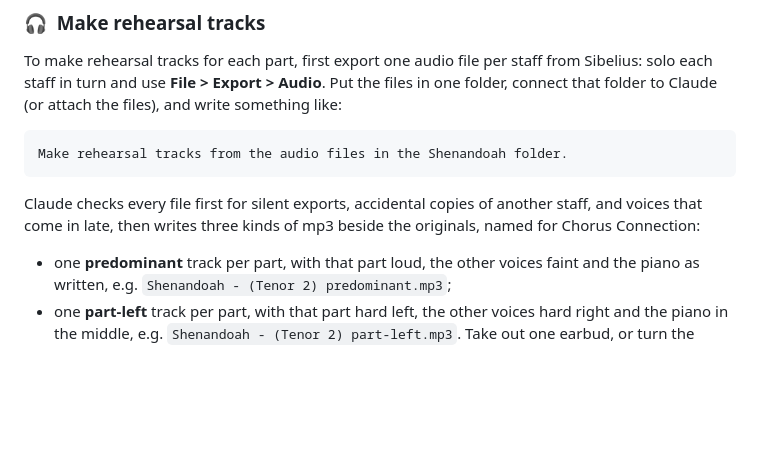
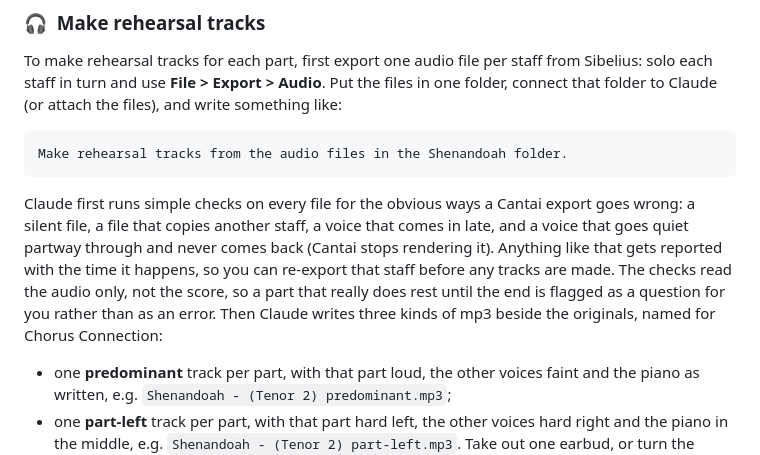
Before and after one commit to drdavidliao/rehearsal-tracks, a Markdown page: README.md, the part around the change. GitHub-like rendering; blank space fills up the shorter version.

Commit message:
README: note the stem checks for Cantai dropouts

````diff
--- a/README.md
+++ b/README.md
@@ -83,9 +83,15 @@ and write something like:
 Make rehearsal tracks from the audio files in the Shenandoah folder.
 ```
 
-Claude checks every file first for silent exports, accidental copies of another
-staff, and voices that come in late, then writes three kinds of mp3 beside the
-originals, named for Chorus Connection:
+Claude first runs simple checks on every file for the obvious ways a Cantai
+export goes wrong: a silent file, a file that copies another staff, a voice
+that comes in late, and a voice that goes quiet partway through and never comes
+back (Cantai stops rendering it). Anything like that gets reported with the
+time it happens, so you can re-export that staff before any tracks are made.
+The checks read the audio only, not the score, so a part that really does rest
+until the end is flagged as a question for you rather than as an error. Then
+Claude writes three kinds of mp3 beside the originals, named for Chorus
+Connection:
 
 - one **predominant** track per part, with that part loud, the other voices
   faint and the piano as written, e.g. `Shenandoah - (Tenor 2) predominant.mp3`;
````
